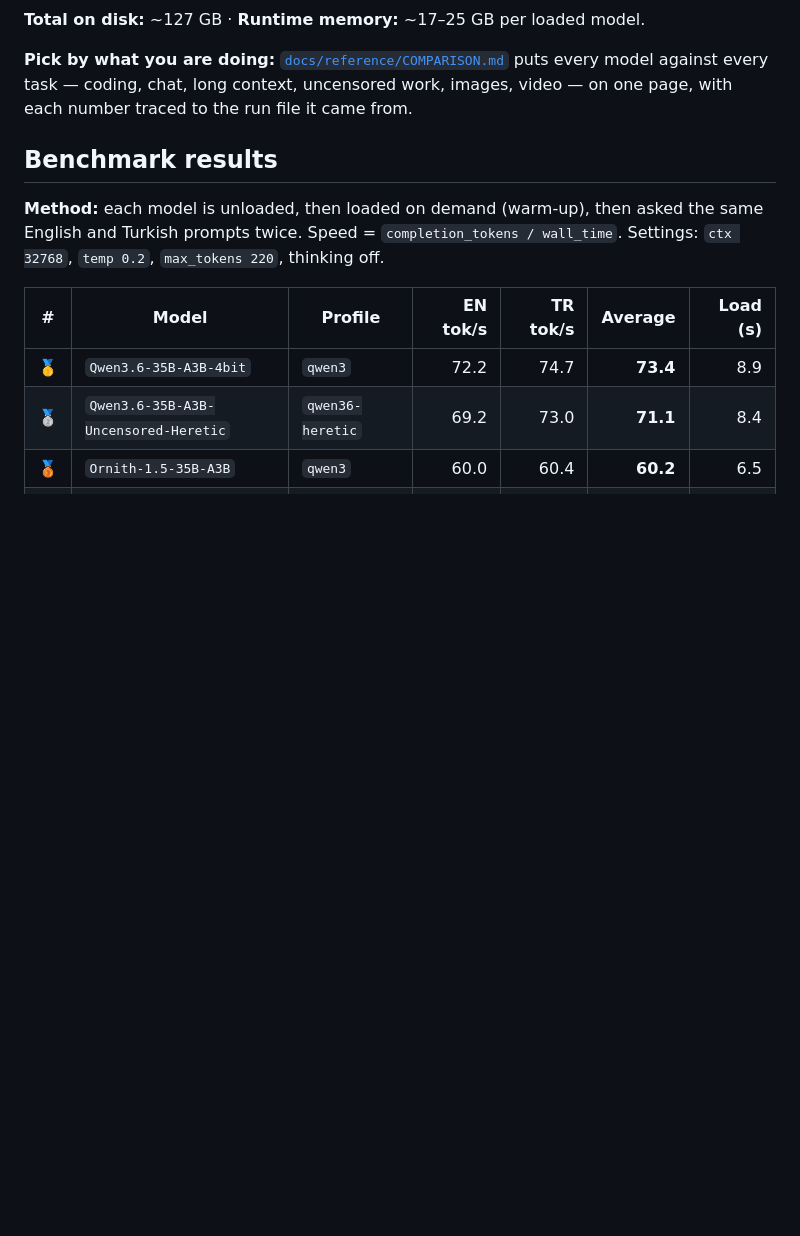
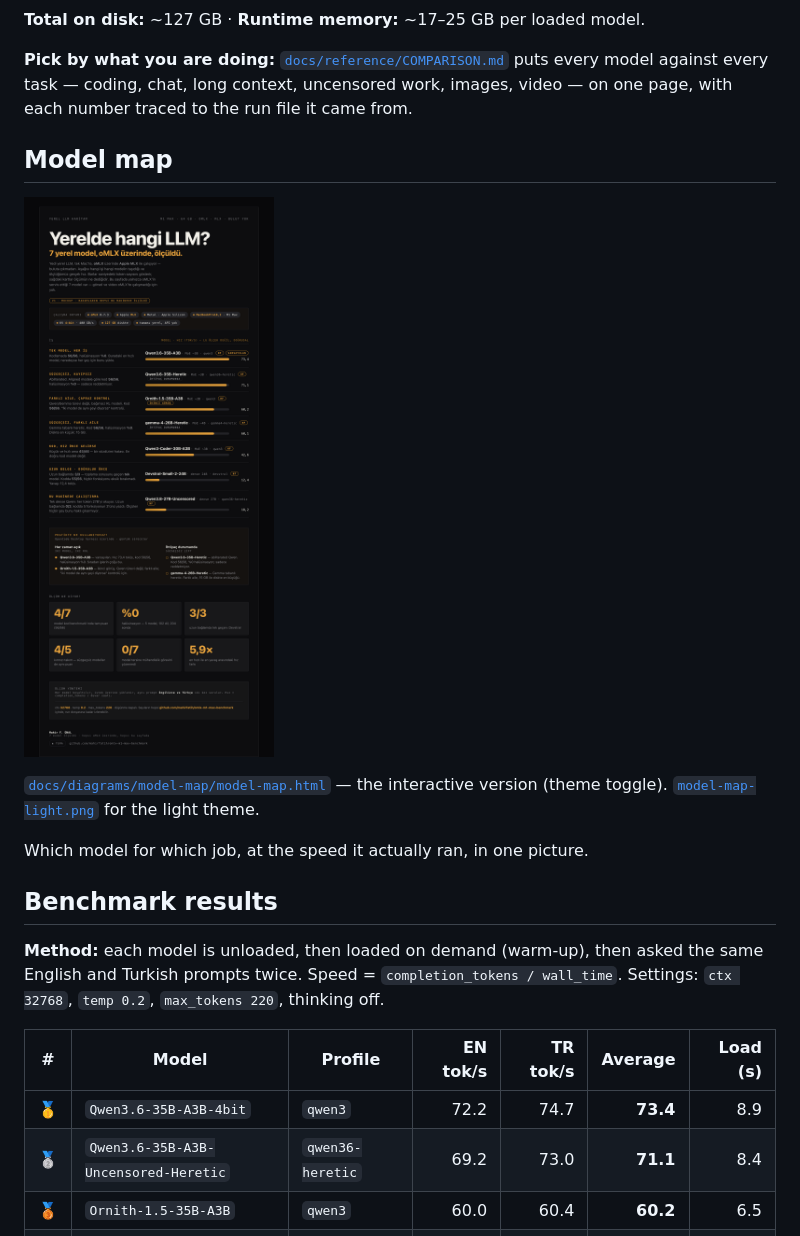
Before and after one commit to mahirfatih/omlx-m1-max-benchmark, a Markdown page: README.md, the part around the change. GitHub-like rendering; pictures changed too: docs/diagrams/model-map/model-map-dark.png (added); blank space fills up the shorter version.

```diff
--- a/README.md
+++ b/README.md
@@ -101,6 +101,14 @@ The server is **oMLX**, a separate project this repository only measures:
 puts every model against every task — coding, chat, long context, uncensored
 work, images, video — on one page, with each number traced to the run file it
 came from.
+
+## Model map
+
+![Model map (dark)](docs/diagrams/model-map/model-map-dark.png)
+
+[`docs/diagrams/model-map/model-map.html`](docs/diagrams/model-map/model-map.html) — the interactive version (theme toggle). [`model-map-light.png`](docs/diagrams/model-map/model-map-light.png) for the light theme.
+
+Which model for which job, at the speed it actually ran, in one picture.
 
 ## Benchmark results
 
```
Also changed, not shown: README.tr.md (+8 -0 lines), docs/README.md (+1 -0 lines), docs/diagrams/model-map/model-map-light.png (added), 4 other files.
